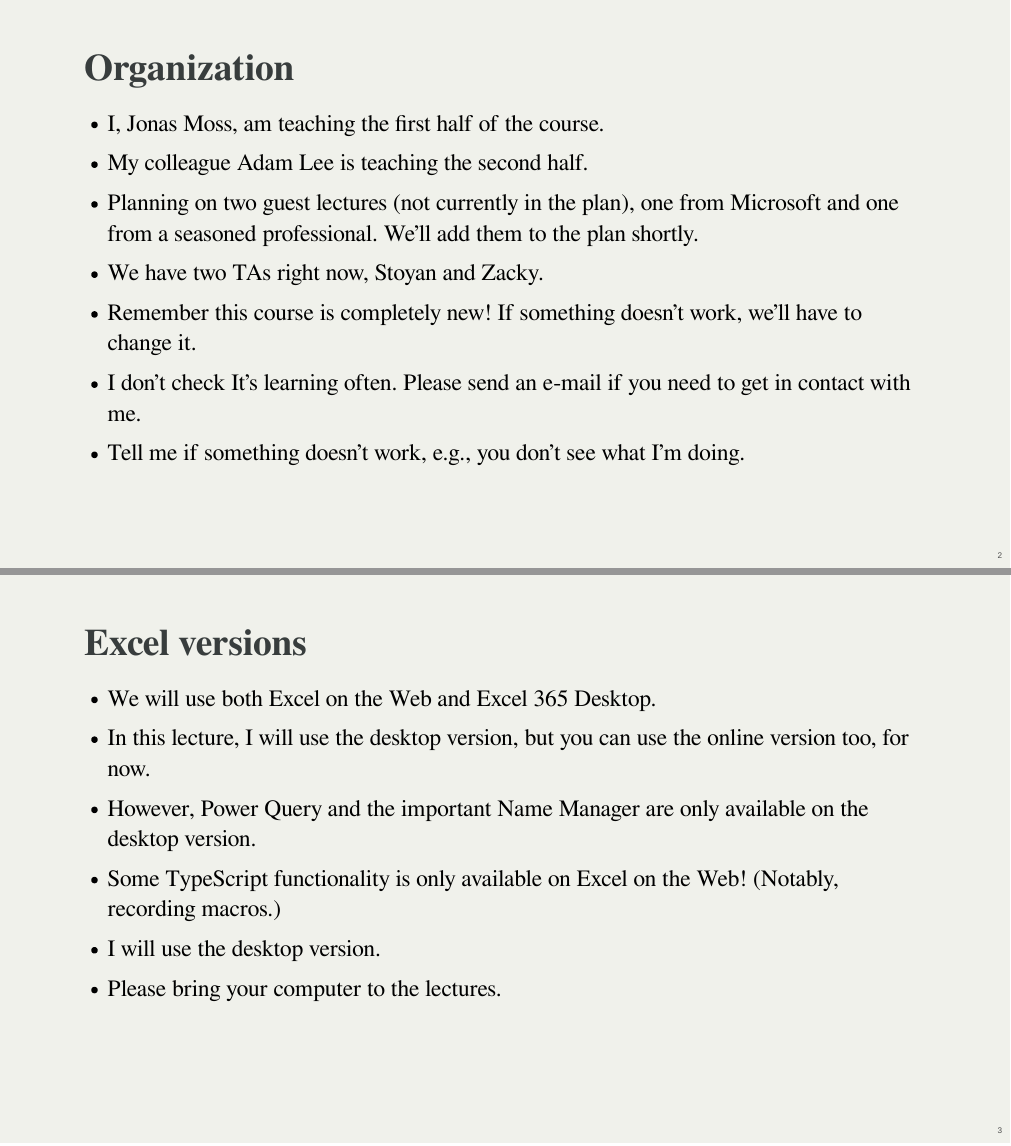
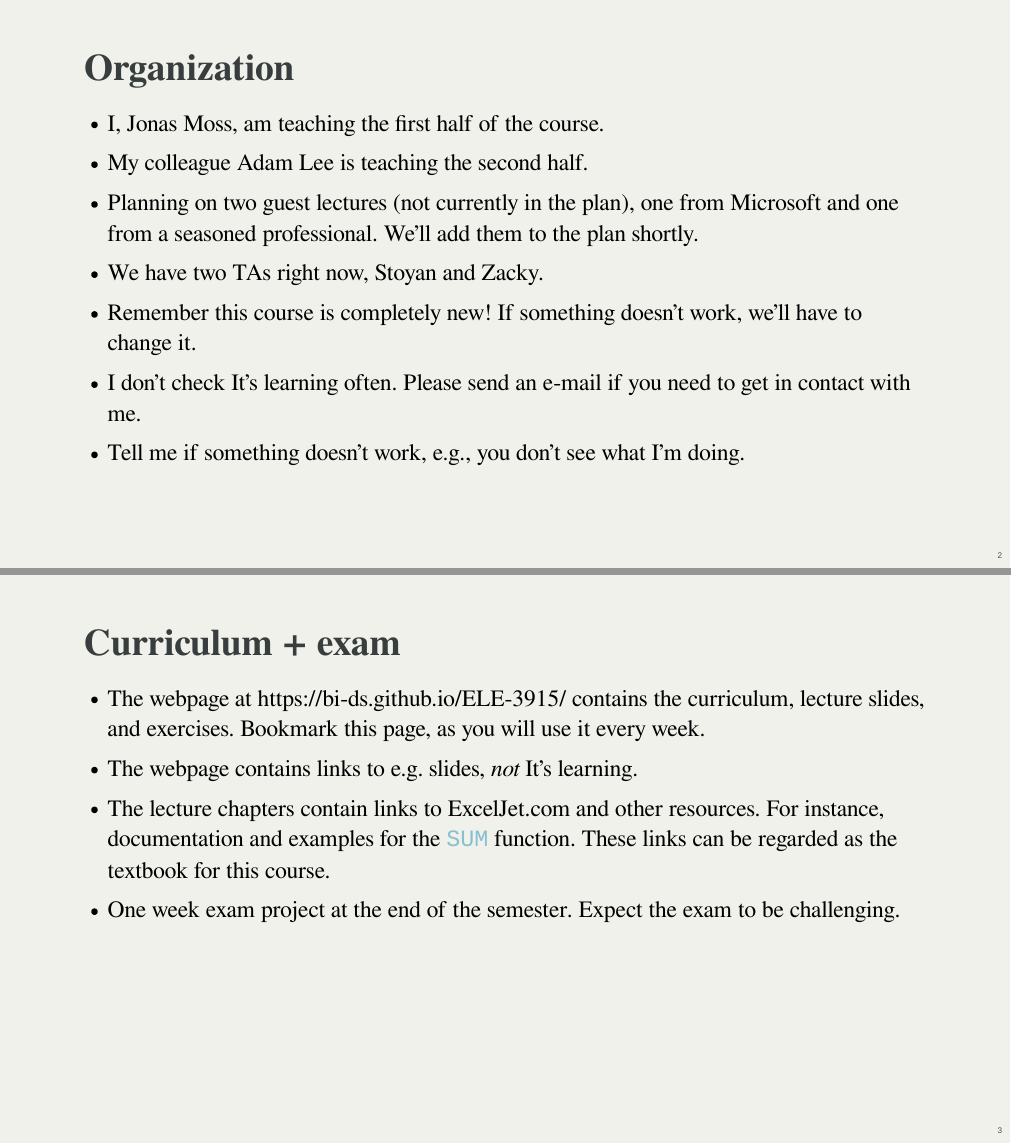
Before and after one commit to BI-DS/ELE-3915, a Quarto document (slides/lecture01.qmd): pages 2 and 3 of 17 before the commit and pages 2 and 3 of 18 after it, joined at a grey line. The pictures show the output file slides/lecture01.html that the author committed with the source, opened offline.

Commit message:
:pear: Final update pre-lecture.

```diff
--- a/slides/lecture01.qmd
+++ b/slides/lecture01.qmd
@@ -27,6 +27,12 @@ format:
 -   Remember this course is completely new! If something doesn't work, we'll have to change it.
 -   I don't check It's learning often. Please send an e-mail if you need to get in contact with me.
 -   Tell me if something doesn't work, e.g., you don't see what I'm doing.
+
+## Curriculum + exam
+-  The webpage at https://bi-ds.github.io/ELE-3915/ contains the curriculum, lecture slides, and exercises. Bookmark this page, as you will use it every week.
+-  The webpage contains links to e.g. slides, *not* It's learning.
+-  The lecture chapters contain links to ExcelJet.com and other resources. For instance, documentation and examples for the `SUM` function. These links can be regarded as the textbook for this course.
+-  One week exam project at the end of the semester. Expect the exam to be challenging.
 
 ## Excel versions
 
```
Also changed, not shown: 09-power-pivot-and-dax.qmd (+2 -0 lines), .quarto/idx/09-power-pivot-and-dax.qmd.json, docs/search.json, slides/lecture01.html, slides/lecture01.xlsx, slides/lecture01_solutions.xlsx, 6 other files.
